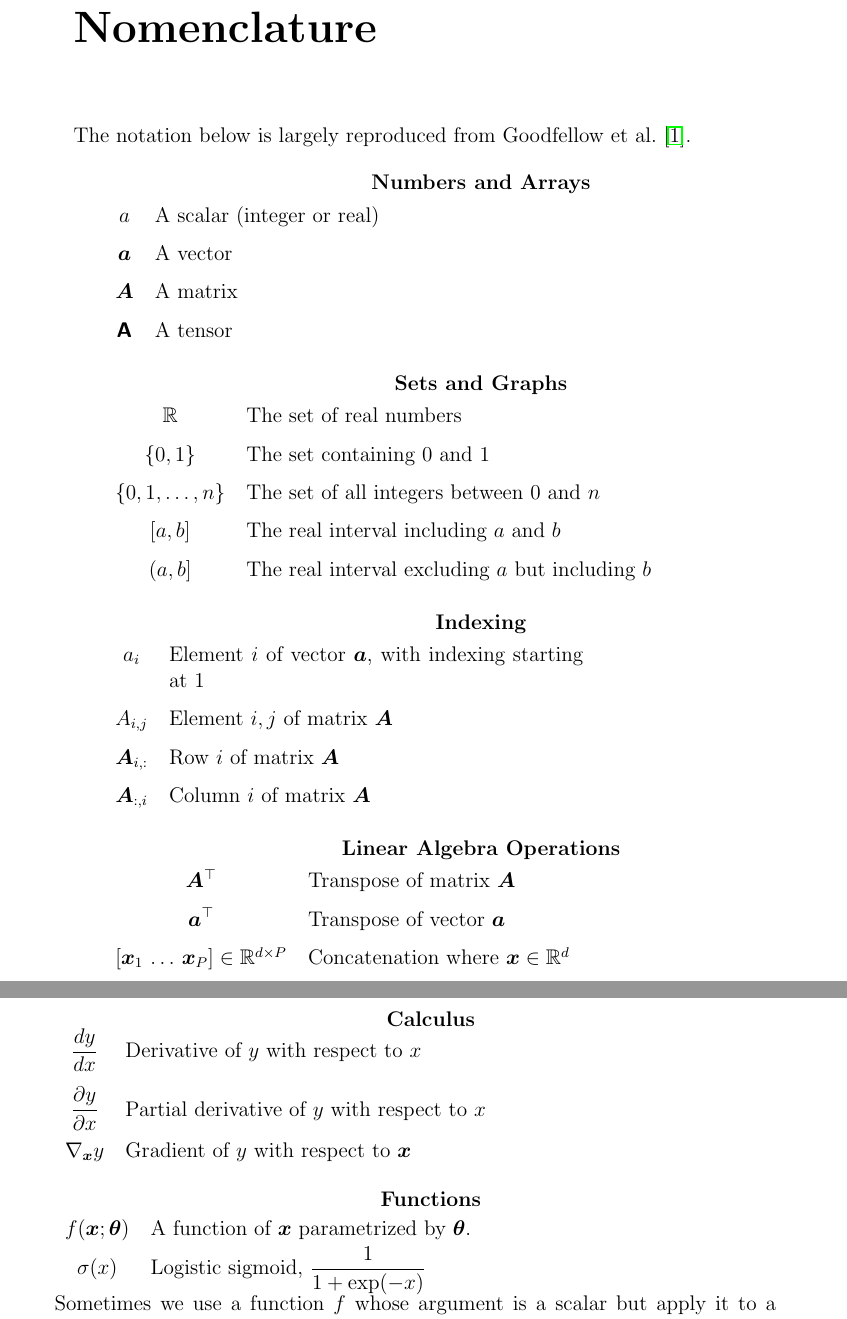
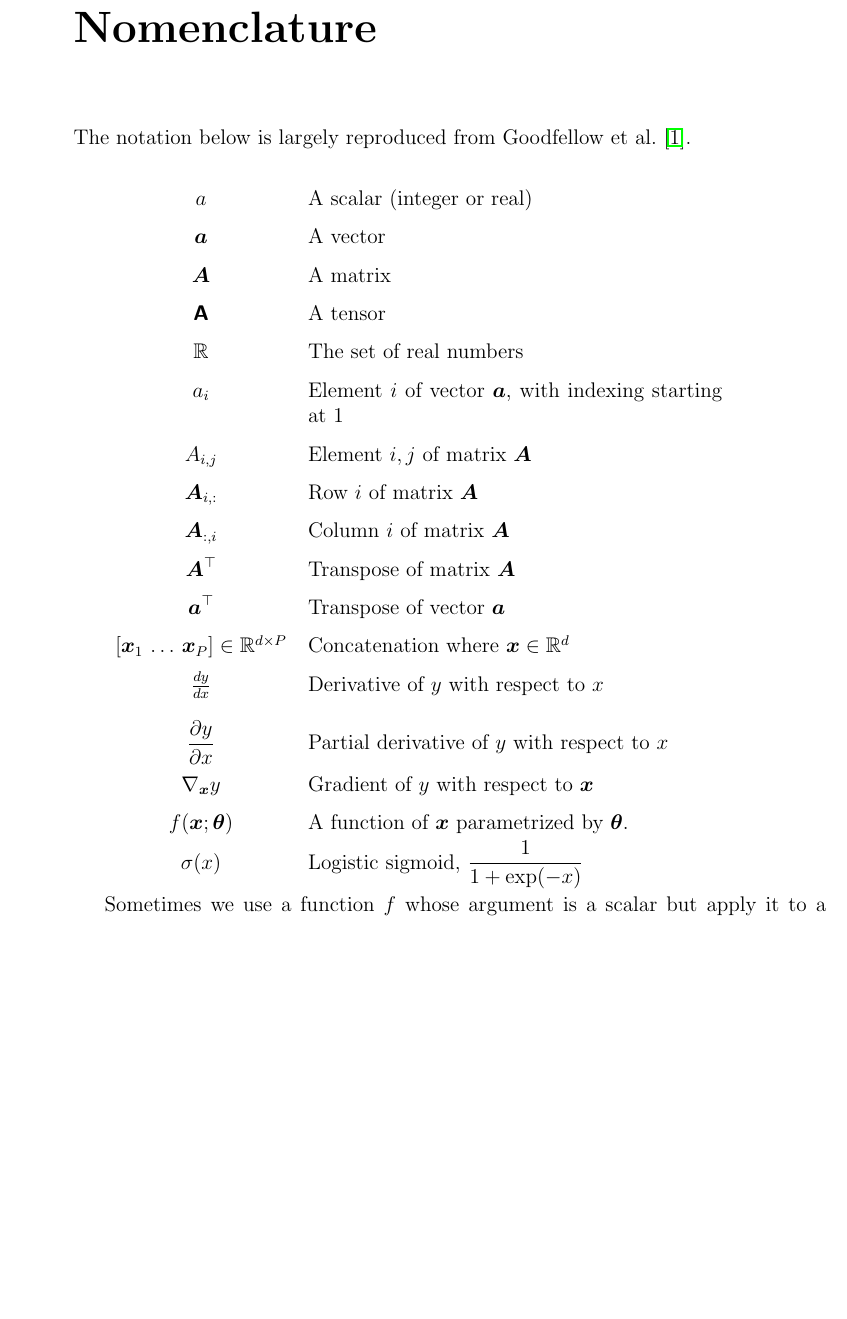
Before and after one commit to jurasofish/load_forecast_thesis, a LaTeX thesis (lf-thesis.tex, which reads F6_Nomenclature.tex): two parts of pages 15 and 16 of 77 before the commit and part of page 15 of 77 after it, the two joined at a grey line, cut so that both start at the same text, the shorter picture padded with empty space. Compiled offline with pdfLaTeX.

Commit message:
combine nomenclature

```diff
--- a/F6_Nomenclature.tex
+++ b/F6_Nomenclature.tex
@@ -7,13 +7,6 @@ The notation below is largely reproduced from \citet{Goodfellow-et-al-2016}.
 % From https://github.com/goodfeli/dlbook_notation/blob/master/notation.tex
 
 \vspace{\notationgap}
-% Need to use minipage to keep title of table on same page as table
-\begin{minipage}{\textwidth}
-	% This is a hack to put a little title over the table
-	% We cannot use "\section*", etc., they appear in the table of contents.
-	% tocdepth does not work on this chapter.
-	\centerline{\bf Numbers and Arrays}
-	\bgroup
 % The \arraystretch definition here increases the space between rows in the table,
 % so that \displaystyle math has more vertical space.
 \def\arraystretch{1.5}
@@ -22,106 +15,20 @@ The notation below is largely reproduced from \citet{Goodfellow-et-al-2016}.
 	$\displaystyle \va$ & A vector\\
 	$\displaystyle \mA$ & A matrix\\
 	$\displaystyle \tA$ & A tensor\\
-	\end{tabular}
-	\egroup
-	\index{Scalar}
-	\index{Vector}
-	\index{Matrix}
-	\index{Tensor}
-\end{minipage}
-
-\vspace{\notationgap}
-\begin{minipage}{\textwidth}
-	\centerline{\bf Sets and Graphs}
-	\bgroup
-	\def\arraystretch{1.5}
-	\begin{tabular}{cp{3.25in}}
 	$\displaystyle \R$ & The set of real numbers \\
-		% NOTE: do not use \R^+, because it is ambiguous whether:
-		% - It includes 0
-		% - It includes only real numbers, or also infinity.
-		% We usually do not include infinity, so we may explicitly write
-		% [0, \infty) to include 0
-		% (0, \infty) to not include 0
-		$\displaystyle \{0, 1\}$ & The set containing 0 and 1 \\
-		$\displaystyle \{0, 1, \dots, n \}$ & The set of all integers between $0$ and $n$\\
-		$\displaystyle [a, b]$ & The real interval including $a$ and $b$\\
-		$\displaystyle (a, b]$ & The real interval excluding $a$ but including $b$\\
-	\end{tabular}
-	\egroup
-	\index{Scalar}
-	\index{Vector}
-	\index{Matrix}
-	\index{Tensor}
-	\index{Graph}
-	\index{Set}
-\end{minipage}
-
-\vspace{\notationgap}
-\begin{minipage}{\textwidth}
-	\centerline{\bf Indexing}
-	\bgroup
-	\def\arraystretch{1.5}
-	\begin{tabular}{cp{3.25in}}
 	$\displaystyle \eva_i$ & Element $i$ of vector $\va$, with indexing starting at 1 \\
 	$\displaystyle \emA_{i,j}$ & Element $i, j$ of matrix $\mA$ \\
 	$\displaystyle \mA_{i, :}$ & Row $i$ of matrix $\mA$ \\
 	$\displaystyle \mA_{:, i}$ & Column $i$ of matrix $\mA$ \\
-	\end{tabular}
-	\egroup
-\end{minipage}
-
-\vspace{\notationgap}
-\begin{minipage}{\textwidth}
-	\centerline{\bf Linear Algebra Operations}
-	\bgroup
-	\def\arraystretch{1.5}
-	\begin{tabular}{cp{3.25in}}
 	$\displaystyle \mA^\top$ & Transpose of matrix $\mA$ \\
 	$\displaystyle \va^\top$ & Transpose of vector $\va$ \\
-		$[\vx_1 \, \ldots \, \vx_P] \in \mathbb{R}^{d \times P}$ & Concatenation where $\vx \in \mathbb{R}^d$
-	\end{tabular}
-	\egroup
-	\index{Transpose}
-	\index{Element-wise product|see {Hadamard product}}
-	\index{Hadamard product}
-	\index{Determinant}
-\end{minipage}
-
-\vspace{\notationgap}
-\begin{minipage}{\textwidth}
-	\centerline{\bf Calculus}
-	\bgroup
-	\def\arraystretch{1.5}
-	\begin{tabular}{cp{3.25in}}
-		% NOTE: the [2ex] on the next line adds extra height to that row of the table.
-		% Without that command, the fraction on the first line is too tall and collides
-		% with the fraction on the second line.
-		$\displaystyle\frac{d y} {d x}$ & Derivative of $y$ with respect to $x$\\ [2ex]
+	$[\vx_1 \, \ldots \, \vx_P] \in \mathbb{R}^{d \times P}$ & Concatenation where $\vx \in \mathbb{R}^d$ \\
+	$\frac{d y} {d x}$ & Derivative of $y$ with respect to $x$\\ [2ex]
 	$\displaystyle \frac{\partial y} {\partial x} $ & Partial derivative of $y$ with respect to $x$ \\
 	$\displaystyle \nabla_\vx y $ & Gradient of $y$ with respect to $\vx$ \\
-	\end{tabular}
-	\egroup
-	\index{Derivative}
-	\index{Integral}
-	\index{Jacobian matrix}
-	\index{Hessian matrix}
-\end{minipage}
-
-\vspace{\notationgap}
-\begin{minipage}{\textwidth}
-	\centerline{\bf Functions}
-	\bgroup
-	\def\arraystretch{1.5}
-	\begin{tabular}{cp{3.25in}}
 	$\displaystyle f(\vx ; \vtheta) $ & A function of $\vx$ parametrized by $\vtheta$. \\
 	$\displaystyle \sigma(x)$ & Logistic sigmoid, $\displaystyle \frac{1} {1 + \exp(-x)}$ \\
 \end{tabular}
-	\egroup
-	\index{Sigmoid}
-	\index{Softplus}
-	\index{Norm}
-\end{minipage}
 
 Sometimes we use a function $f$ whose argument is a scalar but apply
 it to a vector, matrix, or tensor: $f(\vx)$, $f(\mX)$, or $f(\tX)$.
```
Also changed, not shown: F6_Nomenclature.tex (2 more changed lines). Lines whose indentation alone changed are shown as unchanged.
